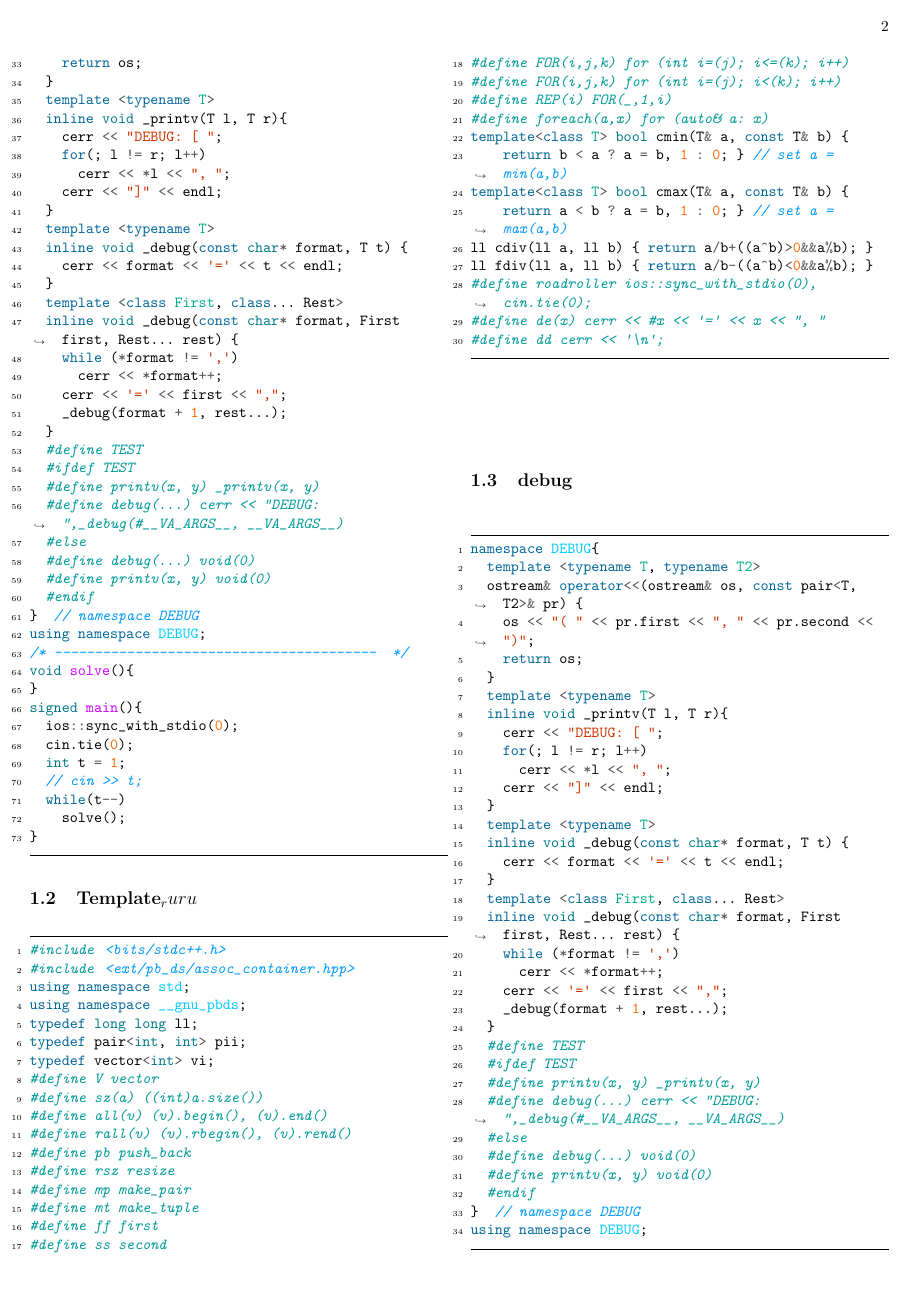
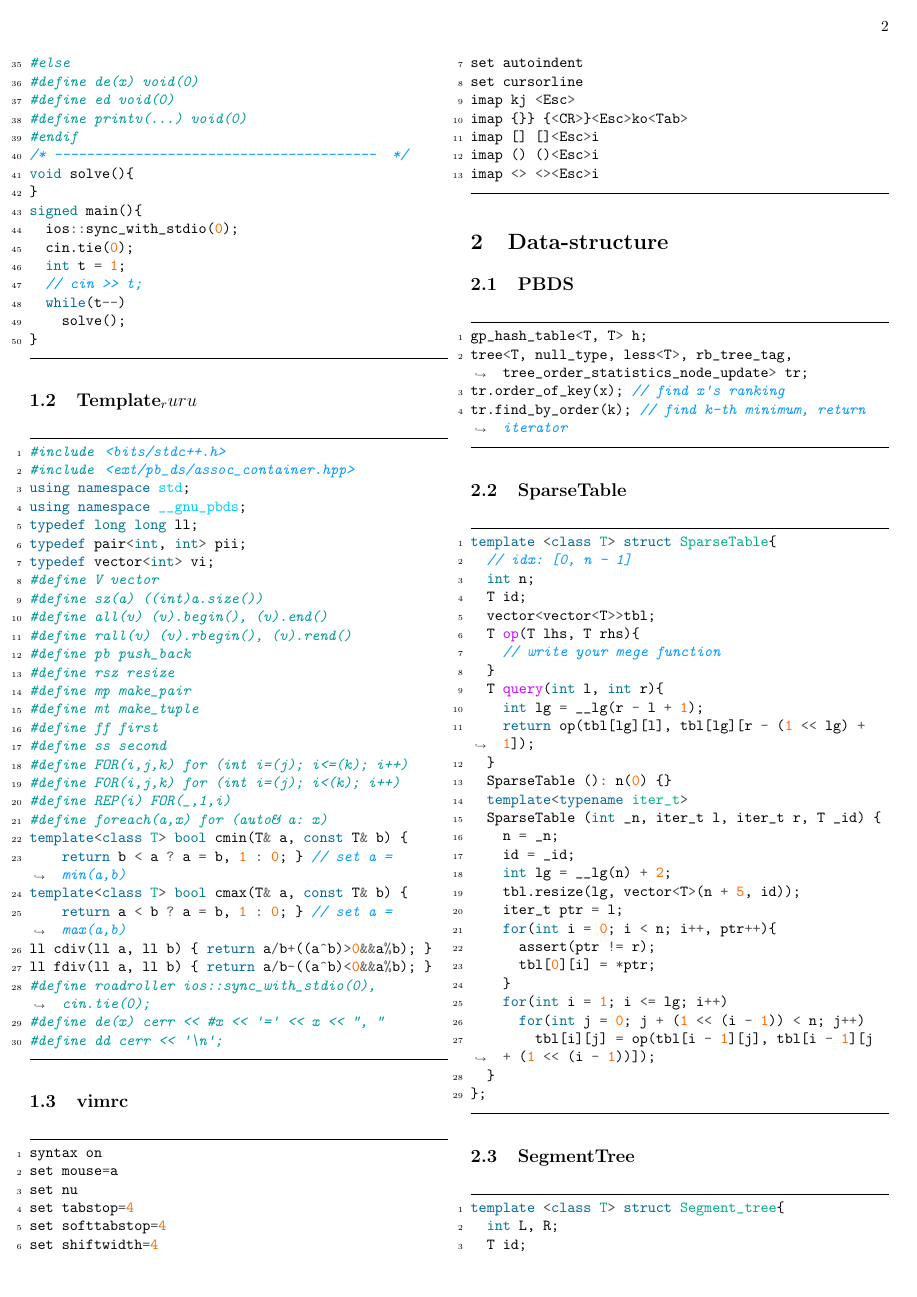
Before and after one commit to chyyen/ICPC-Preparation, a LaTeX document (main.tex): page 2 of 17. The pictures show the PDF file ICPC_Codebook.pdf that the author committed with the source.

Commit message:
Update main.tex and codebook pdf

```diff
--- a/main.tex
+++ b/main.tex
@@ -81,40 +76,22 @@ const int mod2 = 998244353;
 const ld PI = acos(-1);
 #define Bint __int128
 #define int long long
-namespace DEBUG{
-  template <typename T, typename T2>
-  ostream& operator<<(ostream& os, const pair<T, T2>& pr) {
-    os << "( " << pr.first << ", " << pr.second << ")";
-    return os;
-  }
 template <typename T>
-  inline void _printv(T l, T r){
-    cerr << "DEBUG: [ ";
+inline void printv(T l, T r){
+  cerr << "[ ";
   for(; l != r; l++)
     cerr << *l << ", ";
   cerr << "]" << endl;
 }
-  template <typename T>
-  inline void _debug(const char* format, T t) {
-    cerr << format << '=' << t << endl;
-  }
-  template <class First, class... Rest>
-  inline void _debug(const char* format, First first, Rest... rest) {
-    while (*format != ',')
-      cerr << *format++;
-    cerr << '=' << first << ",";
-    _debug(format + 1, rest...);
-  }
 #define TEST
 #ifdef TEST
-  #define printv(x, y) _printv(x, y)
-  #define debug(...) cerr << "DEBUG: ",_debug(#__VA_ARGS__, __VA_ARGS__)
+#define de(x) cerr << #x << '=' << x << ", "
+#define ed cerr << '\n';
 #else
-  #define debug(...) void(0)
-  #define printv(x, y) void(0)
+#define de(x) void(0)
+#define ed void(0)
+#define printv(...) void(0)
 #endif
-}  // namespace DEBUG
-using namespace DEBUG;
 /* ----------------------------------------  */
 void solve(){
 }
@@ -160,43 +137,6 @@ ll fdiv(ll a, ll b) { return a/b-((a^b)<0&&a%b); }
 #define de(x) cerr << #x << '=' << x << ", "
 #define dd cerr << '\n';
 \end{code}
-\subsection{debug}
-\begin{code}
-namespace DEBUG{
-  template <typename T, typename T2>
-  ostream& operator<<(ostream& os, const pair<T, T2>& pr) {
-    os << "( " << pr.first << ", " << pr.second << ")";
-    return os;
-  }
-  template <typename T>
-  inline void _printv(T l, T r){
-    cerr << "DEBUG: [ ";
-    for(; l != r; l++)
-      cerr << *l << ", ";
-    cerr << "]" << endl;
-  }
-  template <typename T>
-  inline void _debug(const char* format, T t) {
-    cerr << format << '=' << t << endl;
-  }
-  template <class First, class... Rest>
-  inline void _debug(const char* format, First first, Rest... rest) {
-    while (*format != ',')
-      cerr << *format++;
-    cerr << '=' << first << ",";
-    _debug(format + 1, rest...);
-  }
-  #define TEST
-  #ifdef TEST
-  #define printv(x, y) _printv(x, y)
-  #define debug(...) cerr << "DEBUG: ",_debug(#__VA_ARGS__, __VA_ARGS__)
-  #else
-  #define debug(...) void(0)
-  #define printv(x, y) void(0)
-  #endif
-}  // namespace DEBUG
-using namespace DEBUG;
-\end{code}
 \subsection{vimrc}
 \begin{code}
 syntax on
@@ -208 +146,9 @@ set smartindent
+set softtabstop=4
+set shiftwidth=4
+set autoindent
 set cursorline
+imap kj <Esc>
+imap {}} {<CR>}<Esc>ko<Tab>
+imap [] []<Esc>i
+imap () ()<Esc>i
+imap <> <><Esc>i
@@ -228,15 +168,21 @@ template <class T, T (*op)(T, T)> struct SparseTable{
   int n;
   T id;
   vector<vector<T>>tbl;
+  T op(T lhs, T rhs){
+    // write your mege function
+  }
   T query(int l, int r){
     int lg = __lg(r - l + 1);
     return op(tbl[lg][l], tbl[lg][r - (1 << lg) + 1]);
   }
   SparseTable (): n(0) {}
-  SparseTable (int _n, vector<T>&arrr, T _id) {
+  template<typename iter_t>
+  SparseTable (int _n, iter_t l, iter_t r, T _id) {
     n = _n;
     id = _id;
     int lg = __lg(n) + 2;
     tbl.resize(lg, vector<T>(n + 5, id));
-    for(int i = 0; i < n; i++)
-      tbl[0][i] = arrr[i];
+    iter_t ptr = l;
+    for(int i = 0; i < n; i++, ptr++){
+      assert(ptr != r);
+      tbl[0][i] = *ptr;
@@ -252,4 +193,0 @@ template <class T, T (*op)(T, T)> struct SparseTable{
-    for(int i = 0; i < n; i++)
-      tbl[0][i] = arrr[i];
-    for(int i = 1; i <= lg; i++)
-      for(int j = 0; j + (1 << (i - 1)) < n; j++)
@@ -263,6 +199,9 @@ template <class T, T (*op)(T, T)> struct Segment_tree{
   int L, R;
   T id;
   vector<T>seg;
+  T op(T lhs, T rhs){
+    // write your merge function
+  }
   void _modify(int p, T v, int l, int r, int idx = 1){
     assert(p <= r && p >= l);
     if(l == r){
```
Also changed, not shown: includes.txt (+0 -1 lines), ICPC_Codebook.pdf, main.tex (53 more changed lines). Lines whose indentation alone changed are shown as unchanged.
